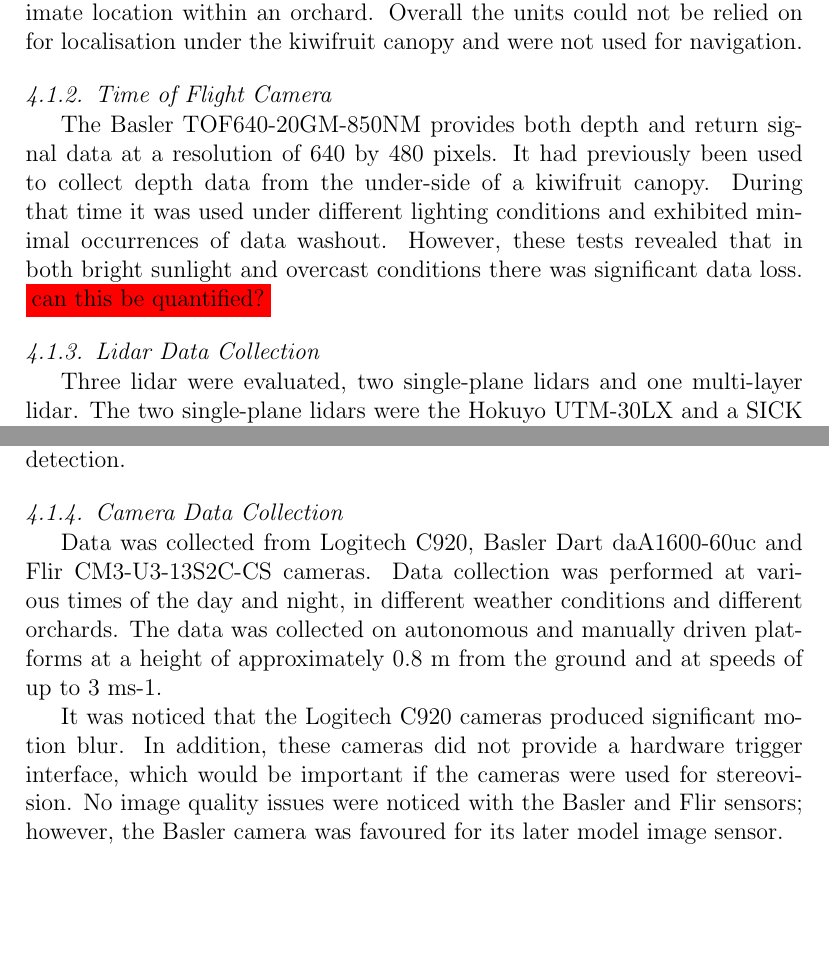
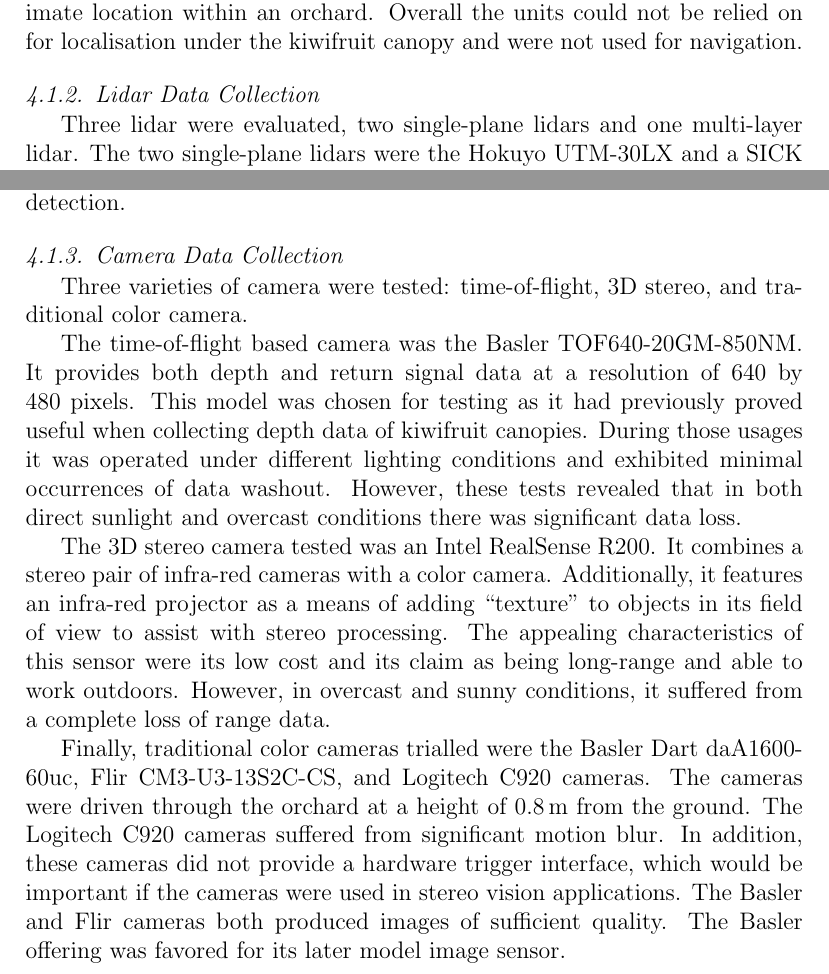
Before and after one commit to MarkHedleyJones/paper_autonomousPlatform, a LaTeX paper (elsarticle-template-5-harv.tex): two parts of pages 9 and 10 of 21 before the commit and two parts of pages 9 and 10 of 22 after it, joined at a grey line, cut so that both start at the same text, the shorter picture padded with empty space. Compiled offline with pdfLaTeX.

Commit message:
Merged camera based selection sections and reworded

```diff
--- a/elsarticle-template-5-harv.tex
+++ b/elsarticle-template-5-harv.tex
@@ -471,43 +471,11 @@
         It may be possible to use a unit such as the Omnistar, which provided more accurate but fewer readings, as a sanity check for an approximate location within an orchard.
         Overall the units could not be relied on for localisation under the kiwifruit canopy and were not used for navigation.
 
-    \subsubsection{Time of Flight Camera}
-
-        The Basler TOF640-20GM-850NM provides both depth and return signal data at a resolution of 640 by 480 pixels.
-        It had previously been used to collect depth data from the under-side of a kiwifruit canopy.
-        During that time it was used under different lighting conditions and exhibited minimal occurrences of data washout.
-        However, these tests revealed that in both bright sunlight and overcast conditions there was significant data loss. \colorbox{red}{can this be quantified?}
-
-
-        % My rewrite before I realised the RealSense isn't a time-of-flight camera.
-
-        % Two time-of-flight cameras were evaluated: a Basler TOF640-20GM-850NM and an Intel RealSense R200.
-        % The Basler sensor provides both depth and return signal data at a resolution of 640 by 480 pixels.
-        % It had previously been used to collect depth data from the under-side of a kiwifruit canopy.
-        % During that time it was used under different lighting conditions and exhibited minimal occurrences of data washout.
-        % However, these tests revealed that in both bright sunlight and overcast conditions there was significant data loss. \colorbox{red}{can this be quantified?}
-
-        % The Intel sensor had a camera resolution of 640 by 480 pixels, but a maximum depth resolution of 480x360.
-        % The second sensor exhibited a complete loss of range data in both bright sunlight and overcast conditions.
-        % Both sensors were deemed unfit for use in important navigation functions such as obstacle detection.
-
-        % Jamie's original content
-
-     %    Two models of Time of Flight cameras were tested.
-    	% The first was the Basler TOF640-20GM-850NM.
-    	% This sensor provides depth and return signal data at a resolution of 640 pixels wide by 480 pixels high.
-    	% It was thought that this sensor migt work well in sunlight because it had previously been successfully used to collect data from the underside of the kiwifruit canopy in different lighting conditions, with minimal occurences of the data being washed out.
-    	% However, it was found that on bright sunny days and in overcast conditions, there was large amounts of data loss, which was deemed unacceptable for important navigation functions such as obstacle detection.
-
-     %    The second time of flight sensor tested was an Intel RealSense R200.
-    	% The appealing characteristics of this sensor were its low cost and it was advertised as being able to work outdoors.
-    	% However, in overcast and sunny conditions, there was complete loss of range data.
-
     \subsubsection{Lidar Data Collection}
         Three lidar were evaluated, two single-plane lidars and one multi-layer lidar.
         The two single-plane lidars were the Hokuyo UTM-30LX and a SICK LMS111.
         The multi-layer is a Velodyne VLP-16 which has 16 horizontal \SI{360}{\degree} planes spread over \SI{15}{\degree}.
-    	Data was collected from each lidar by driving through orchard rows with the sensor placed midway between the ground and canopy (approximately \SI{0.8}{\meter} off the ground).
+        Data was collected from each lidar by driving through orchard rows with the sensor placed midway between the ground and canopy (approximately \SI{0.8}{\meter} off the ground).
 
         \begin{figure}[htb]
             \centering
@@ -544,12 +512,54 @@
 
 
     \subsubsection{Camera Data Collection}
-        Data was collected from Logitech C920, Basler Dart daA1600-60uc and Flir CM3-U3-13S2C-CS cameras.
-    	Data collection was performed at various times of the day and night, in different weather conditions and different orchards.
-    	The data was collected on autonomous and manually driven platforms at a height of approximately 0.8 m from the ground and at speeds of up to 3 ms-1.
+
+        Three varieties of camera were tested: time-of-flight, 3D stereo, and traditional color camera.
+
+        The time-of-flight based camera was the Basler TOF640-20GM-850NM.
+        It provides both depth and return signal data at a resolution of 640 by 480 pixels.
+        This model was chosen for testing as it had previously proved useful when collecting depth data of kiwifruit canopies.
+        During those usages it was operated under different lighting conditions and exhibited minimal occurrences of data washout.
+        However, these tests revealed that in both direct sunlight and overcast conditions there was significant data loss.
+
+        The 3D stereo camera tested was an Intel RealSense R200.
+        It combines a stereo pair of infra-red cameras with a color camera.
+        Additionally, it features an infra-red projector as a means of adding ``texture'' to objects in its field of view to assist with stereo processing.
+        The appealing characteristics of this sensor were its low cost and its claim as being long-range and able to work outdoors.
+        However, in overcast and sunny conditions, it suffered from a complete loss of range data.
+
+        Finally, traditional color cameras trialled were the Basler Dart daA1600-60uc, Flir CM3-U3-13S2C-CS, and Logitech C920 cameras.
+        The cameras were driven through the orchard at a height of \SI{0.8}{\meter} from the ground.
+        The Logitech C920 cameras suffered from significant motion blur.
+        In addition, these cameras did not provide a hardware trigger interface, which would be important if the cameras were used in stereo vision applications.
+        The Basler and Flir cameras both produced images of sufficient quality.
+        The Basler offering was favored for its later model image sensor.
+
+        Overall, the color camera images were the best suited for object detection and classification.
+        This was verified by processing the data using readily accessible detection algorithms.
+
+    %     % My rewrite before I realised the RealSense isn't a time-of-flight camera.
+
+    %     % Two time-of-flight cameras were evaluated: a Basler TOF640-20GM-850NM and an Intel RealSense R200.
+    %     % The Basler sensor provides both depth and return signal data at a resolution of 640 by 480 pixels.
+    %     % It had previously been used to collect depth data from the under-side of a kiwifruit canopy.
+    %     % During that time it was used under different lighting conditions and exhibited minimal occurrences of data washout.
+    %     % However, these tests revealed that in both bright sunlight and overcast conditions there was significant data loss. \colorbox{red}{can this be quantified?}
+
+    %     % The Intel sensor had a camera resolution of 640 by 480 pixels, but a maximum depth resolution of 480x360.
+    %     % The second sensor exhibited a complete loss of range data in both bright sunlight and overcast conditions.
+    %     % Both sensors were deemed unfit for use in important navigation functions such as obstacle detection.
+
+    %     % Jamie's original content
+
+    %  %    Two models of Time of Flight cameras were tested.
+    % 	% The first was the Basler TOF640-20GM-850NM.
+    % 	% This sensor provides depth and return signal data at a resolution of 640 pixels wide by 480 pixels high.
+    % 	% It was thought that this sensor migt work well in sunlight because it had previously been successfully used to collect data from the underside of the kiwifruit canopy in different lighting conditions, with minimal occurences of the data being washed out.
+    % 	% However, it was found that on bright sunny days and in overcast conditions, there was large amounts of data loss, which was deemed unacceptable for important navigation functions such as obstacle detection.
+
+    %  %    The second time of flight sensor tested was an Intel RealSense R200.
+    % 	% The appealing characteristics of this sensor were its low cost and it was advertised as being able to work outdoors.
+    % 	% However, in overcast and sunny conditions, there was complete loss of range data.
 
 
-        It was noticed that the Logitech C920 cameras produced significant motion blur.
-    	In addition, these cameras did not provide a hardware trigger interface, which would be important if the cameras were used for stereovision.
-    	No image quality issues were noticed with the Basler and Flir sensors; however, the Basler camera was favoured for its later model image sensor.
 
@@ -558,11 +566,25 @@
 
-        % ////////////////
-        % Integrate the RealSense camera into this section
-        % \\\\\\\\\\\\\\\\
+    % \subsubsection{Camera Data Collection}
+    %     Data was collected from a Basler Dart daA1600-60uc, Flir CM3-U3-13S2C-CS, and a Logitech C920 web-camera.
 
-        % The Intel sensor had a camera resolution of 640 by 480 pixels, but a maximum depth resolution of 480x360.
-        % The second sensor exhibited a complete loss of range data in both bright sunlight and overcast conditions.
-        % Both sensors were deemed unfit for use in important navigation functions such as obstacle detection.
+    % 	Data collection was performed at various times of the day and night, in different weather conditions and different orchards.
+    % 	The data was collected on autonomous and manually driven platforms at a height of approximately 0.8 m from the ground and at speeds of up to 3 ms-1.
+
+    %     It was noticed that the Logitech C920 cameras produced significant motion blur.
+    % 	In addition, these cameras did not provide a hardware trigger interface, which would be important if the cameras were used for stereo vision.
+    % 	No image quality issues were noticed with the Basler and Flir sensors; however, the Basler camera was favored for its later model image sensor.
+
+    %     In terms of sensor selection, the camera images seemed acceptable for performing object detection and classification.
+    % 	This was checked by processing the data using readily accessible algorithms.
+
+    %     Additionally, a stereo vision based Intel RealSense R200 camera was tested.
+    %     % ////////////////
+    %     % Integrate the RealSense camera into this section
+    %     % \\\\\\\\\\\\\\\\
+
+    %     % The Intel sensor had a camera resolution of 640 by 480 pixels, but a maximum depth resolution of 480x360.
+    %     % The second sensor exhibited a complete loss of range data in both bright sunlight and overcast conditions.
+    %     % Both sensors were deemed unfit for use in important navigation functions such as obstacle detection.
 
 \subsection{Sensor Demonstration by Prototype Algorithm}
     The 3D lidar and cameras seemed to be the best of the sensors considered for use as the main sensors for the navigation system.
```
Also changed, not shown: elsarticle-template-5-harv.tex (2 more changed lines).
